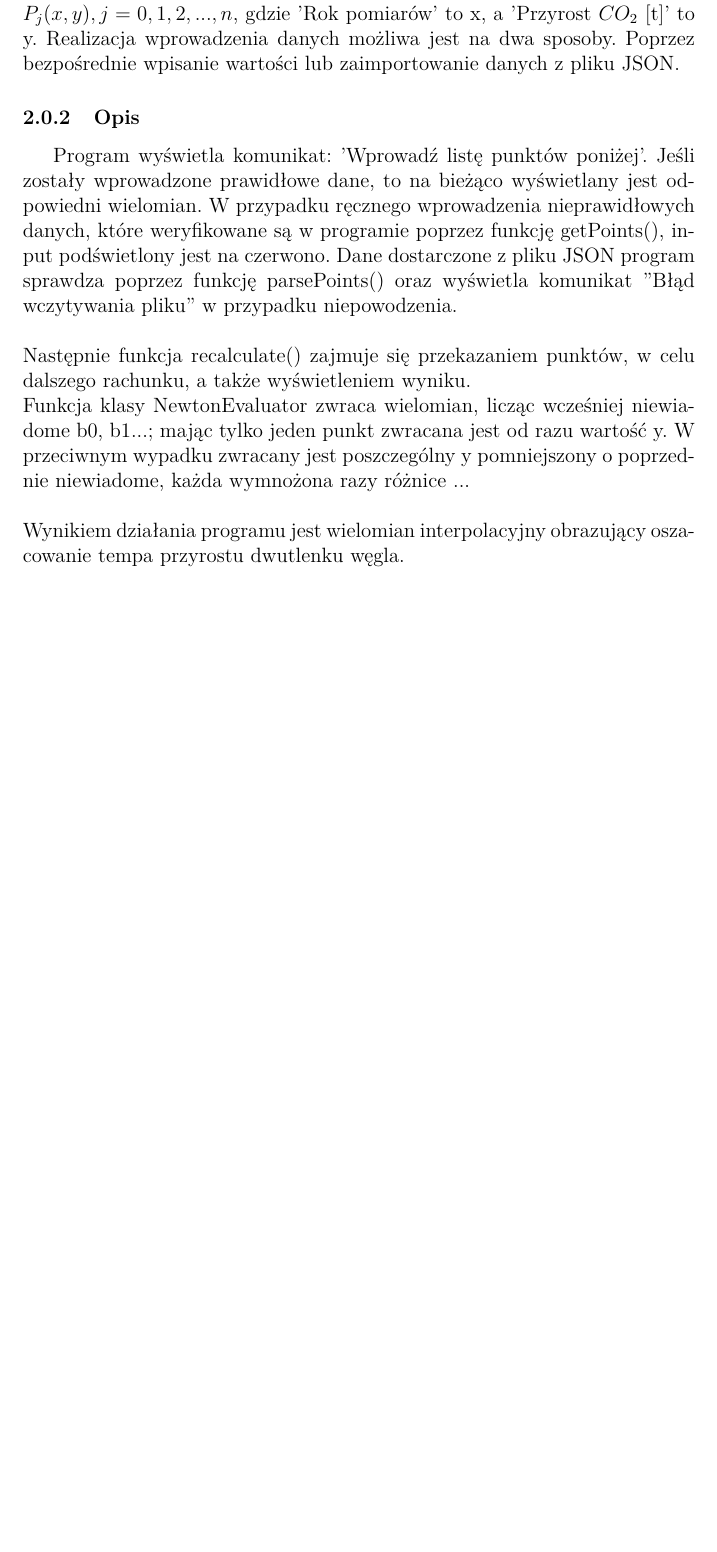
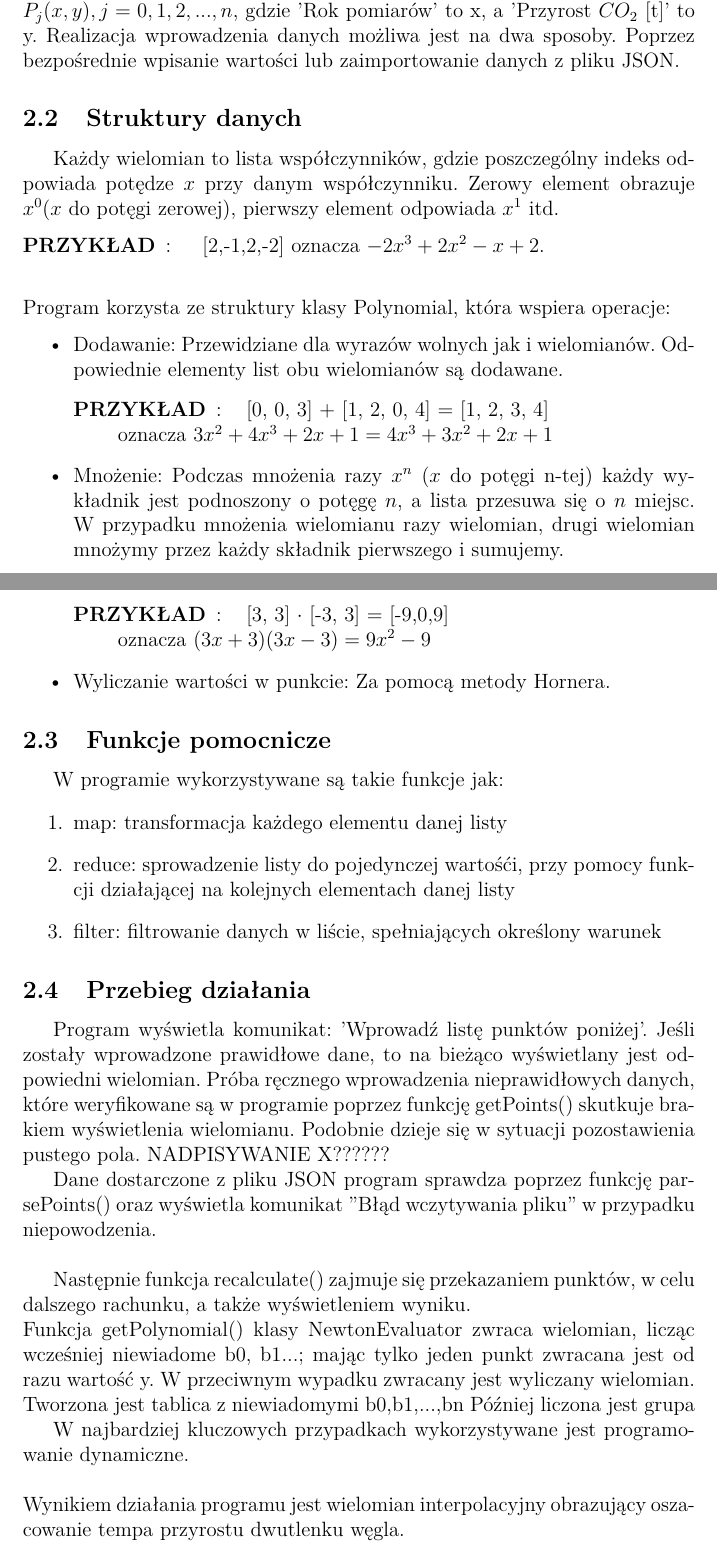
Before and after one commit to grzegorz-chojnacki/an, a LaTeX document (P01/documentation/doc.tex): part of page 2 of 2 before the commit and two parts of pages 2 and 3 of 3 after it, the two joined at a grey line, cut so that both start at the same text, the shorter picture padded with empty space. Compiled offline with pdfLaTeX.

Commit message:
prawdziwe dane i dokumentacja

```diff
--- a/P01/documentation/doc.tex
+++ b/P01/documentation/doc.tex
@@ -37,10 +37,50 @@ Implementacja realizująca metodę Newtona.
 Na wejściu program pobiera od użytkownika wartości punktów \\$P_{j}(x,y), j=0,1,2,...,n$, gdzie 'Rok pomiarów' to x, a 'Przyrost $ CO_{2}$ [t]' to y. Realizacja wprowadzenia danych możliwa jest na dwa sposoby. Poprzez bezpośrednie wpisanie wartości lub zaimportowanie danych z pliku JSON.
-\subsubsection{Opis}
+\subsection{Struktury danych}
+Każdy wielomian to lista współczynników, gdzie poszczególny indeks odpowiada potędze $x$ przy danym współczynniku. Zerowy element obrazuje $ x^{0} $($x$ do potęgi zerowej), pierwszy element odpowiada $ x^{1} $ itd.
+\begin{description}
+
+ \item[PRZYKŁAD]:\hspace{5 mm}  [2,-1,2,-2] oznacza $-2x^{3} + 2x^{2} - x + 2$.
+ \\
+\end{description}
+Program korzysta ze struktury klasy Polynomial, która wspiera operacje:
+\begin{itemize}
+ \item Dodawanie: Przewidziane dla wyrazów wolnych jak i wielomianów. Odpowiednie elementy list obu wielomianów są dodawane.
+ \begin{description}
+
+ \item[PRZYKŁAD]:\hspace{5 mm}[0, 0, 3] + [1, 2, 0, 4] = [1, 2, 3, 4] \\ oznacza
+  $3x^2 + 4x^{3}+2x+1 = 4x^{3}+3x^{2}+2x+1 $
+   \end{description}
+ \item Mnożenie: Podczas mnożenia razy $x^{n}$ ($x$ do potęgi n-tej) każdy wykładnik jest podnoszony o potęgę $n$, a lista przesuwa się o $n$ miejsc. W przypadku mnożenia wielomianu razy wielomian, drugi wielomian mnożymy przez każdy składnik pierwszego i sumujemy.
+ \begin{description}
+
+\item[PRZYKŁAD]:\hspace{5 mm}[3, 3] $\cdot$ [-3, 3] = [-9,0,9] \\ oznacza $(3x + 3)(3x - 3) = 9x^{2} - 9$
+ \end{description}
+ \item Wyliczanie wartości w punkcie: Za pomocą metody Hornera.
+\end{itemize}
+
+\subsection{Funkcje pomocnicze}
+
+W programie wykorzystywane są takie funkcje jak:
+\begin{enumerate}
+\item map: transformacja każdego elementu danej listy
+\item reduce: sprowadzenie listy do pojedynczej wartośći, przy pomocy funkcji działającej na kolejnych elementach danej listy
+\item filter: filtrowanie danych w liście, spełniających określony warunek
+\end{enumerate}
+\subsection{Przebieg działania}
 Program wyświetla komunikat: 'Wprowadź listę punktów poniżej'. Jeśli zostały wprowadzone prawidłowe dane, to na bieżąco wyświetlany jest odpowiedni wielomian.
-W przypadku ręcznego wprowadzenia nieprawidłowych danych, które weryfikowane są w programie poprzez funkcję getPoints(), input podświetlony jest na czerwono.
-Dane dostarczone z pliku JSON program sprawdza poprzez funkcję parsePoints() oraz wyświetla komunikat "Błąd wczytywania pliku" w przypadku niepowodzenia.\\\\
-Następnie funkcja recalculate() zajmuje się przekazaniem punktów, w celu dalszego rachunku, a także wyświetleniem wyniku.\\
-Funkcja klasy NewtonEvaluator zwraca wielomian, licząc wcześniej niewiadome b0, b1...; mając tylko jeden punkt zwracana jest od razu wartość y. W przeciwnym wypadku zwracany jest poszczególny y pomniejszony o poprzednie niewiadome, każda wymnożona razy różnice ...
+Próba ręcznego wprowadzenia nieprawidłowych danych, które weryfikowane są w programie poprzez funkcję getPoints() skutkuje brakiem wyświetlenia wielomianu. Podobnie dzieje się w sytuacji pozostawienia pustego pola.
+NADPISYWANIE X??????
+\par Dane dostarczone z pliku JSON program sprawdza poprzez funkcję parsePoints() oraz wyświetla komunikat "Błąd wczytywania pliku" w przypadku niepowodzenia.\\
+\par Następnie funkcja recalculate() zajmuje się przekazaniem punktów, w celu dalszego rachunku, a także wyświetleniem wyniku.\\
+Funkcja getPolynomial() klasy NewtonEvaluator zwraca wielomian, licząc wcześniej niewiadome b0, b1...; mając tylko jeden punkt zwracana jest od razu wartość y. W przeciwnym wypadku zwracany jest wyliczany wielomian.
+\\
+Tworzona jest tablica z niewiadomymi b0,b1,...,bn
+Później liczona jest grupa
+
+
+
+
+W najbardziej kluczowych przypadkach wykorzystywane jest programowanie dynamiczne.
 \\ \\
 Wynikiem działania programu jest wielomian interpolacyjny obrazujący oszacowanie tempa przyrostu dwutlenku węgla.
 %file:///C:/Users/HP/AppData/Local/Temp/W1_Interpolacja%20wielomianowa.pdf
```
Also changed, not shown: P01/documentation/doc.pdf, P01/documentation/doc.tex (2 more changed lines), 4 other files.
